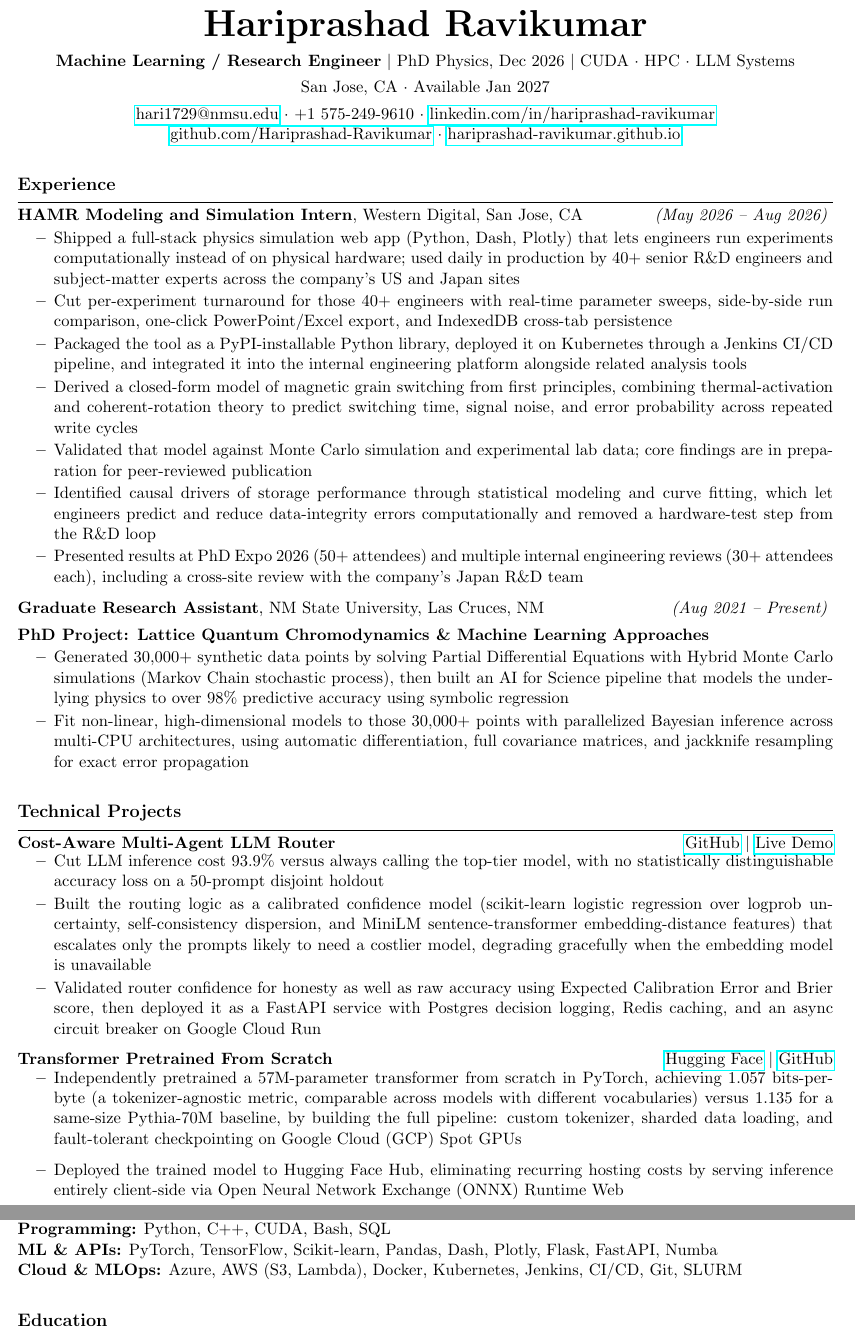
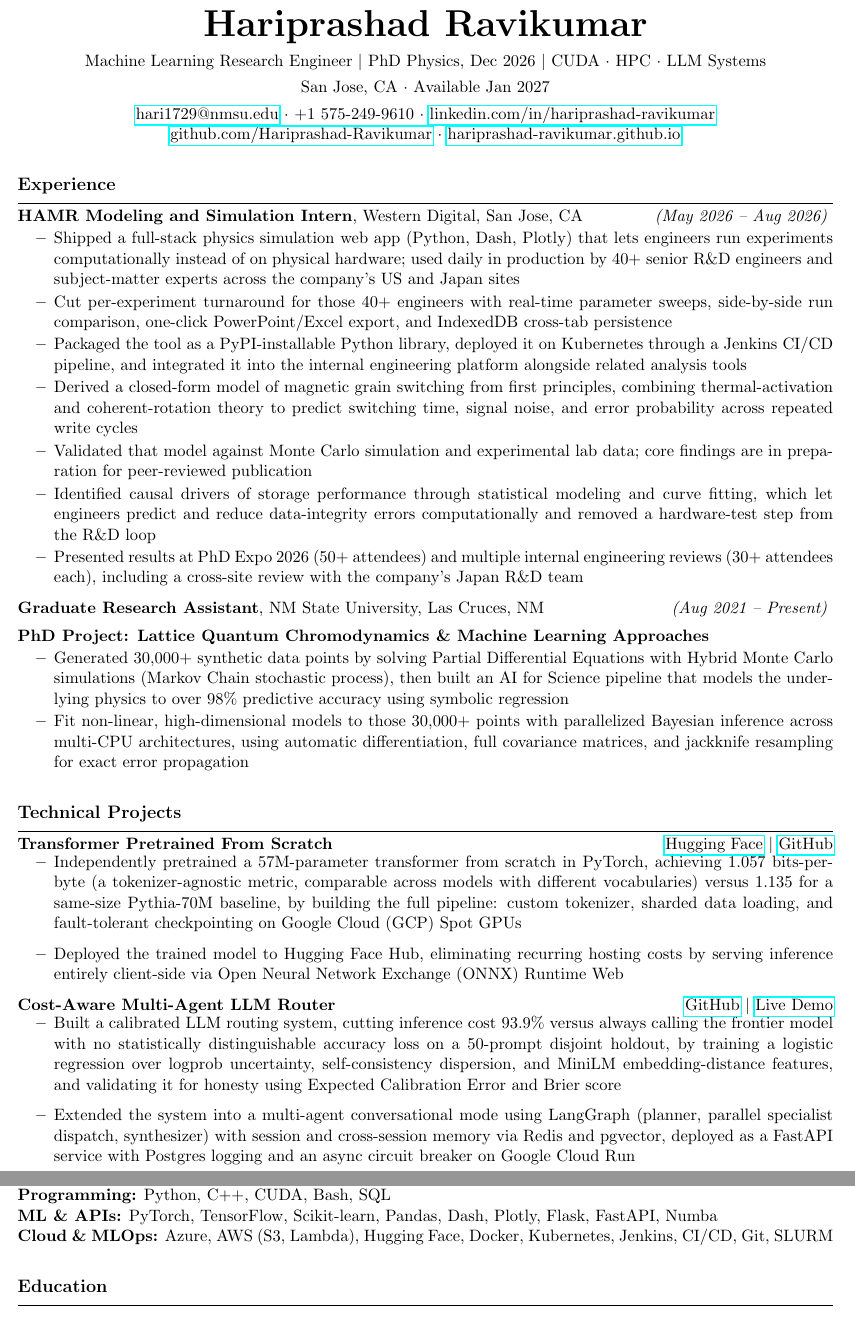
Before and after one commit to Hariprashad-Ravikumar/CV-GitHub-Actions-LaTeX-ci-cd, a LaTeX document (main.tex): two parts of pages 1 and 2 of 2, joined at a grey line, cut so that both start at the same text. Compiled offline with pdfLaTeX.

Commit message:
Updates from Overleaf

```diff
--- a/main.tex
+++ b/main.tex
@@ -16,7 +16,7 @@
 
 \begin{center}
   \textbf{\Huge Hariprashad Ravikumar} \\[0.6em]
-  \textbf{Machine Learning / Research Engineer} $|$ PhD Physics, Dec 2026 $|$ CUDA $\cdot$ HPC $\cdot$ LLM Systems \\[0.3em]
+  Machine Learning Research Engineer $|$ PhD Physics, Dec 2026 $|$ CUDA $\cdot$ HPC $\cdot$ LLM Systems \\[0.3em]
   San Jose, CA $\cdot$ Available Jan 2027 \\[0.4em]
   \href{mailto:hari1729@nmsu.edu}{hari1729@nmsu.edu} $\cdot$ +1 575-249-9610 $\cdot$ \href{https://www.linkedin.com/in/hariprashad-ravikumar}{linkedin.com/in/hariprashad-ravikumar} \\
   \href{https://github.com/Hariprashad-Ravikumar}{github.com/Hariprashad-Ravikumar} $\cdot$ \href{https://hariprashad-ravikumar.github.io}{hariprashad-ravikumar.github.io}
@@ -63,23 +63,20 @@
 \hrule
 \vspace{-0.3em}
 \begin{itemize}[label={}, leftmargin=0pt]
-    \item \textbf{Cost-Aware Multi-Agent LLM Router}
-    \hfill \href{https://github.com/Hariprashad-Ravikumar/Cost-Aware-Multi-Agent-LLM-Router}{GitHub} $|$ \href{https://calibrated-router-768949786238.us-central1.run.app/}{Live Demo} \\
-    \vspace{-2em}
-    \begin{itemize}
-        \item Cut LLM inference cost 93.9\% versus always calling the top-tier model, with no statistically distinguishable accuracy loss on a 50-prompt disjoint holdout
-        \vspace{-0.5em}
-        \item Built the routing logic as a calibrated confidence model (scikit-learn logistic regression over logprob uncertainty, self-consistency dispersion, and MiniLM sentence-transformer embedding-distance features) that escalates only the prompts likely to need a costlier model, degrading gracefully when the embedding model is unavailable
-        \vspace{-0.5em}
-        \item Validated router confidence for honesty as well as raw accuracy using Expected Calibration Error and Brier score, then deployed it as a FastAPI service with Postgres decision logging, Redis caching, and an async circuit breaker on Google Cloud Run
-    \end{itemize}
-
     \item \textbf{Transformer Pretrained From Scratch}
     \hfill \href{https://huggingface.co/spaces/hari-8/transformer-pretraining-demo}{Hugging Face} $|$ \href{https://github.com/Hariprashad-Ravikumar/transformer-pretraining-from-scratch}{GitHub} \\
     \vspace{-2em}
     \begin{itemize}
         \item Independently pretrained a 57M-parameter transformer from scratch in PyTorch, achieving 1.057 bits-per-byte (a tokenizer-agnostic metric, comparable across models with different vocabularies) versus 1.135 for a same-size Pythia-70M baseline, by building the full pipeline: custom tokenizer, sharded data loading, and fault-tolerant checkpointing on Google Cloud (GCP) Spot GPUs
         \item Deployed the trained model to Hugging Face Hub, eliminating recurring hosting costs by serving inference entirely client-side via Open Neural Network Exchange (ONNX) Runtime Web
+    \end{itemize}
+
+    \item \textbf{Cost-Aware Multi-Agent LLM Router}
+    \hfill \href{https://github.com/Hariprashad-Ravikumar/Cost-Aware-Multi-Agent-LLM-Router}{GitHub} $|$ \href{https://calibrated-router-768949786238.us-central1.run.app/}{Live Demo} \\
+    \vspace{-2em}
+    \begin{itemize}
+        \item Built a calibrated LLM routing system, cutting inference cost 93.9\% versus always calling the frontier model with no statistically distinguishable accuracy loss on a 50-prompt disjoint holdout, by training a logistic regression over logprob uncertainty, self-consistency dispersion, and MiniLM embedding-distance features, and validating it for honesty using Expected Calibration Error and Brier score
+        \item Extended the system into a multi-agent conversational mode using LangGraph (planner, parallel specialist dispatch, synthesizer) with session and cross-session memory via Redis and pgvector, deployed as a FastAPI service with Postgres logging and an async circuit breaker on Google Cloud Run
     \end{itemize}
 \end{itemize}
 
@@ -118,7 +115,7 @@
 \textbf{Methods \& HPC:} Parallel Computing (GPU, MPI), Numerical Methods (PDEs, Monte Carlo, Regression) \\
 \textbf{Programming:} Python, C++, CUDA, Bash, SQL \\
 \textbf{ML \& APIs:} PyTorch, TensorFlow, Scikit-learn, Pandas, Dash, Plotly, Flask, FastAPI, Numba \\
-\textbf{Cloud \& MLOps:} Azure, AWS (S3, Lambda), Docker, Kubernetes, Jenkins, CI/CD, Git, SLURM
+\textbf{Cloud \& MLOps:} Azure, AWS (S3, Lambda), Hugging Face, Docker, Kubernetes, Jenkins, CI/CD, Git, SLURM
 
 \vspace{0.3em}
 \section*{Education}
```
